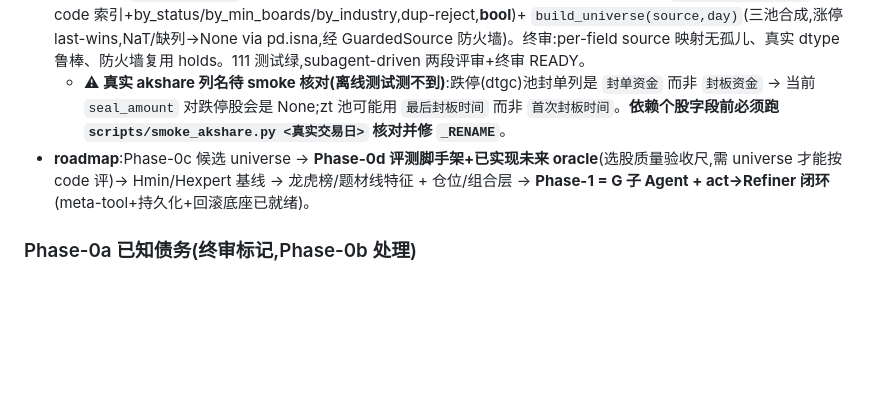
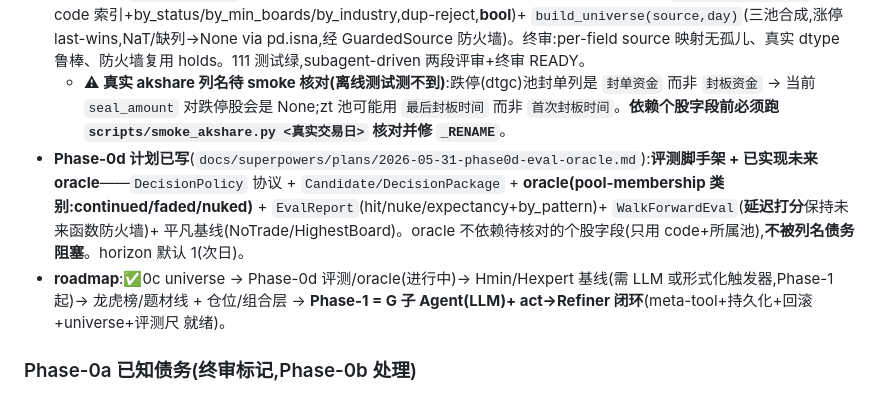
Before and after one commit to KairosPan/Evolving-Alpha, a Markdown page: PROJECT_STATE.md, the part around the change. Drawn GitHub-style; blank space fills up the shorter version.

Commit message:
docs: Phase-0d 实施计划(评测脚手架+已实现未来 oracle)

```diff
--- a/PROJECT_STATE.md
+++ b/PROJECT_STATE.md
@@ -52,7 +52,8 @@
 - **Phase-1 就绪债务(终审标记,非阻塞)**:① rollback 后旧 `mgr.tools/harness` 引用静默操作废弃态(已 doc;Phase-1 可加 epoch/失效句柄);② 无自动 checkpoint(Refiner loop 需 checkpoint 策略,如每周期/编辑前);③ 全量快照成本(~68KB/次,频繁则需保留/delta);④ before-image payload 仅审计、非 delta-replay 完整(不记派生字段副作用);⑤ 无并发锁(多进程共享 store 会 clobber);⑥ MetaTools.h/log 未强封装(债务#3)、⑦ 3 条种子 token(债务#6,seeds/README)。
 - **Phase-0c 已完成并入 main**(`youzi/universe/{stock,universe}.py` + source._RENAME 扩展):**候选 universe / 个股快照层**——`StockSnapshot`(frozen PIT,status=涨停/炸板/跌停,boards 等缺失诚实 None)+ `CandidateUniverse`(按 code 索引+by_status/by_min_boards/by_industry,dup-reject,__bool__)+ `build_universe(source,day)`(三池合成,涨停 last-wins,NaT/缺列→None via pd.isna,经 GuardedSource 防火墙)。终审:per-field source 映射无孤儿、真实 dtype 鲁棒、防火墙复用 holds。111 测试绿,subagent-driven 两段评审+终审 READY。
   - **⚠ 真实 akshare 列名待 smoke 核对(离线测试测不到)**:跌停(dtgc)池封单列是 `封单资金` 而非 `封板资金` → 当前 `seal_amount` 对跌停股会是 None;zt 池可能用 `最后封板时间` 而非 `首次封板时间`。**依赖个股字段前必须跑 `scripts/smoke_akshare.py <真实交易日>` 核对并修 `_RENAME`**。
-- **roadmap**:Phase-0c 候选 universe → **Phase-0d 评测脚手架+已实现未来 oracle**(选股质量验收尺,需 universe 才能按 code 评)→ Hmin/Hexpert 基线 → 龙虎榜/题材线特征 + 仓位/组合层 → **Phase-1 = G 子 Agent + act→Refiner 闭环**(meta-tool+持久化+回滚底座已就绪)。
+- **Phase-0d 计划已写**(`docs/superpowers/plans/2026-05-31-phase0d-eval-oracle.md`):**评测脚手架 + 已实现未来 oracle**——`DecisionPolicy` 协议 + `Candidate/DecisionPackage` + **oracle(pool-membership 类别:continued/faded/nuked)** + `EvalReport`(hit/nuke/expectancy+by_pattern)+ `WalkForwardEval`(**延迟打分**保持未来函数防火墙)+ 平凡基线(NoTrade/HighestBoard)。oracle 不依赖待核对的个股字段(只用 code+所属池),**不被列名债务阻塞**。horizon 默认 1(次日)。
+- **roadmap**:✅0c universe → Phase-0d 评测/oracle(进行中)→ Hmin/Hexpert 基线(需 LLM 或形式化触发器,Phase-1 起)→ 龙虎榜/题材线 + 仓位/组合层 → **Phase-1 = G 子 Agent(LLM)+ act→Refiner 闭环**(meta-tool+持久化+回滚+universe+评测尺 就绪)。
 
 ### Phase-0a 已知债务(终审标记,Phase-0b 处理)
 - **PITStore 尚未接入取数路径**:应作为 read-through/write-through 插进 `GuardedSource` 内层(guard 仍在外把关日期),实现"边跑边快照"PIT 累积;docstring 的"写一次不被未来修订覆盖"目前只是注释、无强制。
```
Also changed, not shown: 1 other file.
